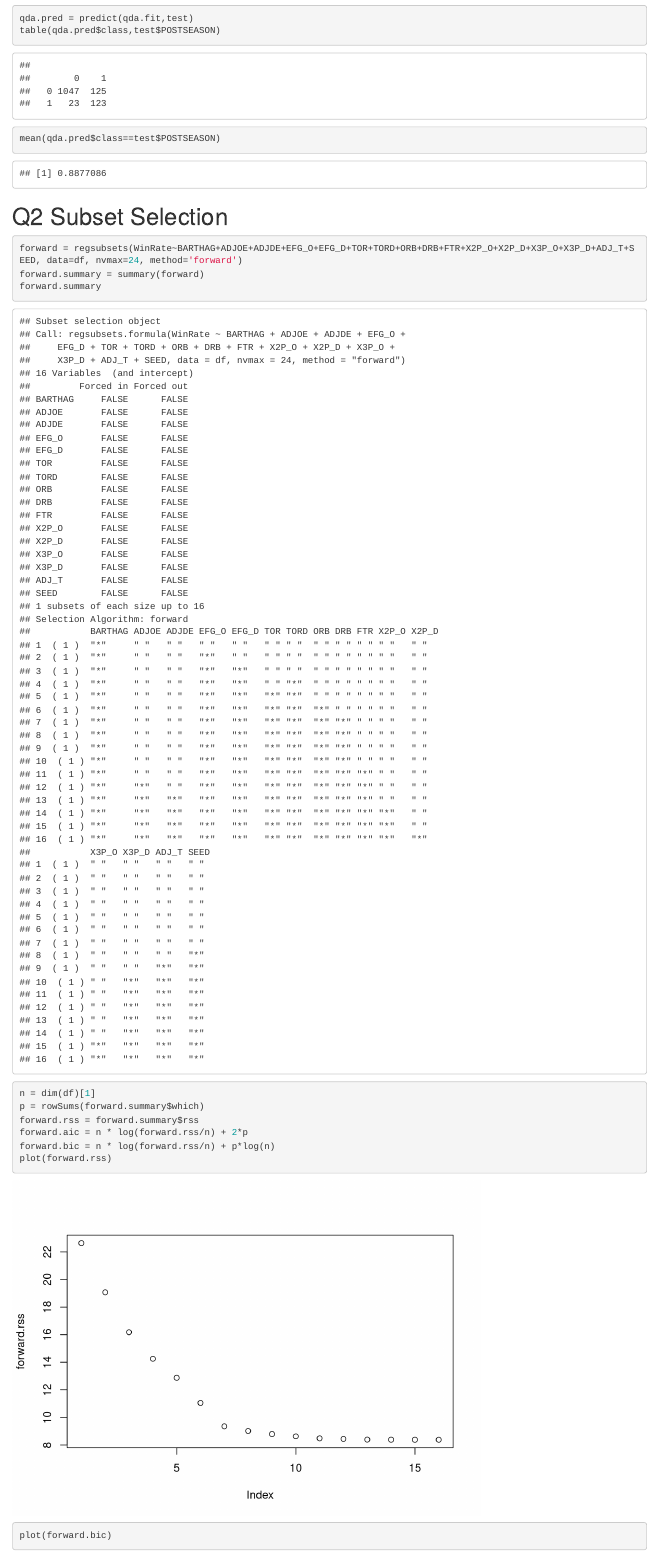
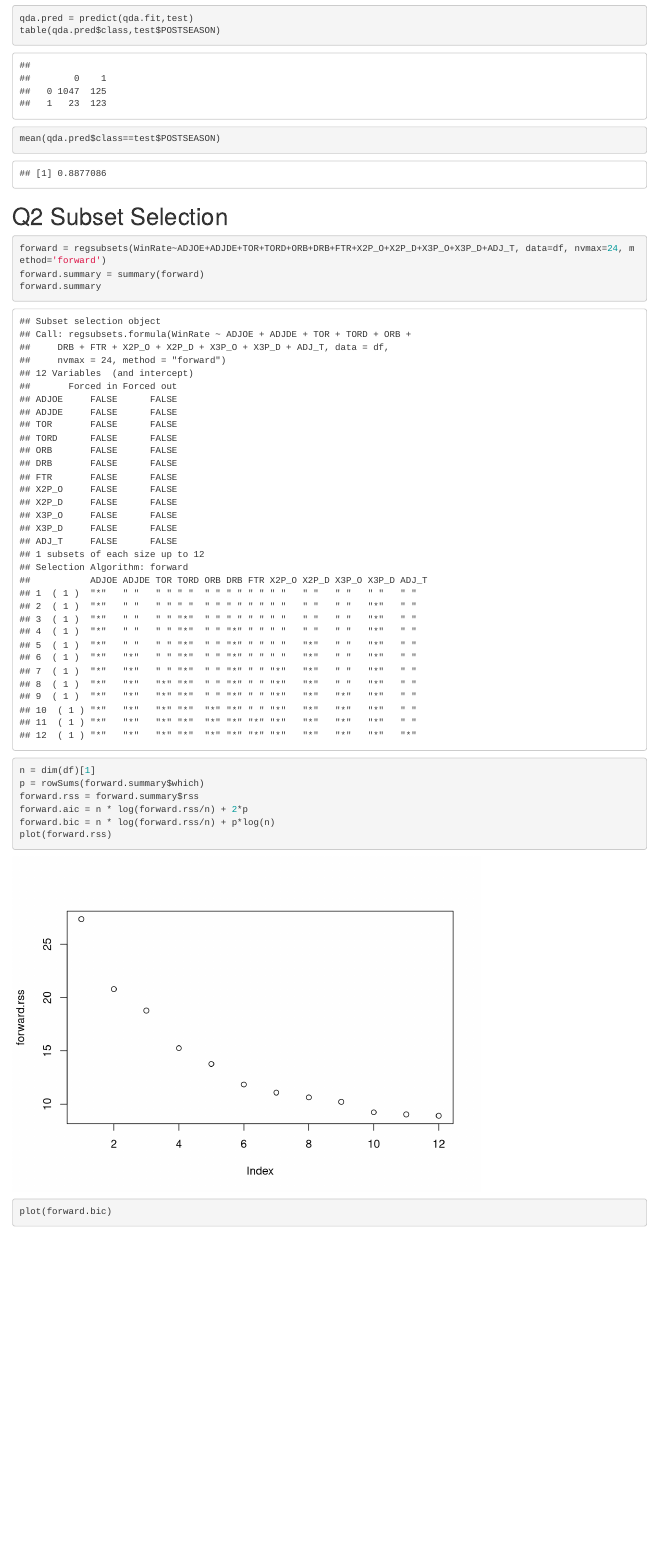
Before and after one commit to shiv-neel/ds301-final-project, an R Markdown document (Analysis.Rmd): the page in a window 1100 px wide, from 4140 px down. Rendered offline with R 4.5, knitr and Pandoc, with nearby package versions.

Commit message:
Update Analysis.Rmd

````diff
--- a/Analysis.Rmd
+++ b/Analysis.Rmd
@@ -107,7 +107,7 @@ mean(qda.pred$class==test$POSTSEASON)
 
 # Q2 Subset Selection
 ```{r}
-forward = regsubsets(WinRate~BARTHAG+ADJOE+ADJDE+EFG_O+EFG_D+TOR+TORD+ORB+DRB+FTR+X2P_O+X2P_D+X3P_O+X3P_D+ADJ_T+SEED, data=df, nvmax=24, method='forward')
+forward = regsubsets(WinRate~ADJOE+ADJDE+TOR+TORD+ORB+DRB+FTR+X2P_O+X2P_D+X3P_O+X3P_D+ADJ_T, data=df, nvmax=24, method='forward')
 forward.summary = summary(forward)
 forward.summary
 n = dim(df)[1]
````
Also changed, not shown: Analysis.Rmd (2 more changed lines).
